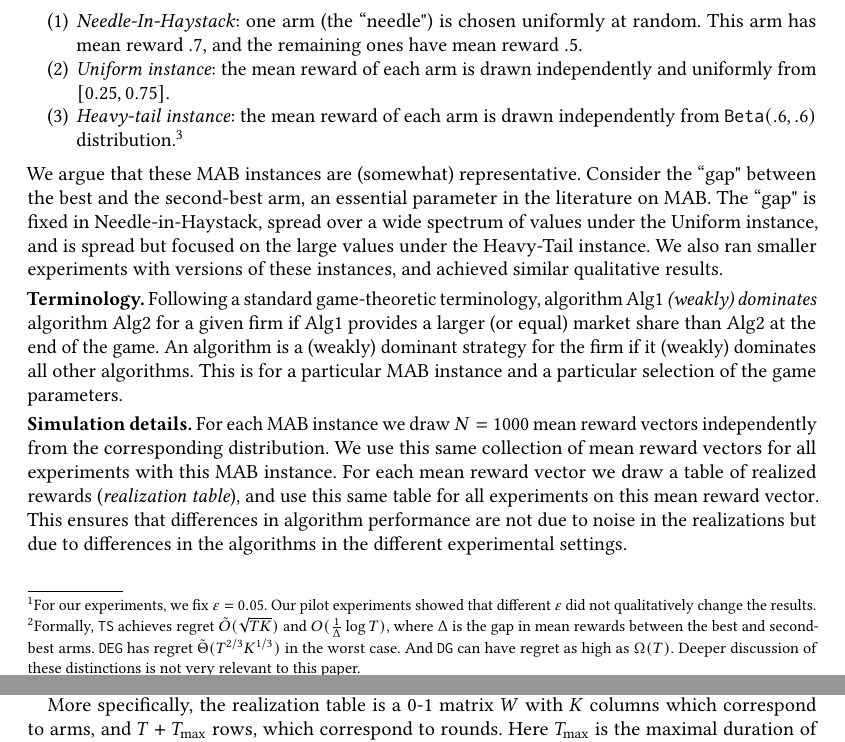
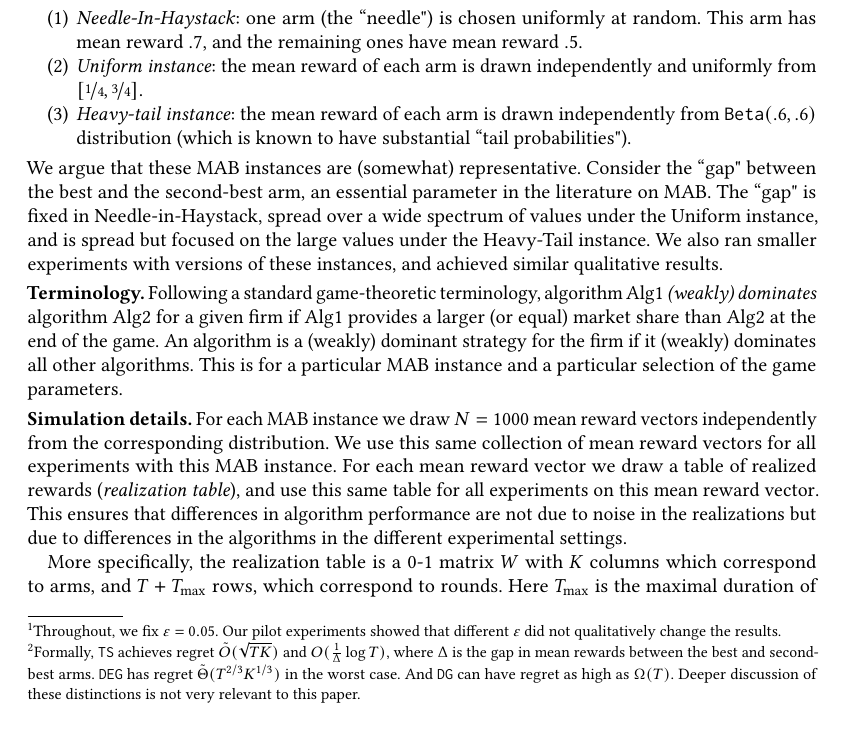
Before and after one commit to rawls238/CompetingBandits, a LaTeX document (paper/content/model.tex): two parts of pages 2 and 3 of 3 before the commit and part of page 2 of 3 after it, the two joined at a grey line, cut so that both start at the same text. Compiled offline with pdfLaTeX.

Commit message:
Minor edit.

```diff
--- a/paper/content/model.tex
+++ b/paper/content/model.tex
@@ -39,7 +39,7 @@ Concretely, each of the two firms has a \emph{reputation score}, and each agent'
 \begin{enumerate}
 \item a greedy algorithm that chooses an arm with largest posterior mean reward. We call it "Dynamic Greedy" (because the chosen arm may change over time), \DG in short.
 
-\item an exploration-separated algorithm that in each round, \emph{explores} with probability $\eps$: chooses an arm independently and uniformly at random, and with the remaining probability \emph{exploits} according to \DG. We call it ``dynamic epsilon-greedy", \DEG in short.\gaedit{\footnote{For our experiments, we fix $\eps = 0.05$. Our pilot experiments showed that different $\eps$ did not qualitatively change the results.}}
+\item an exploration-separated algorithm that in each round, \emph{explores} with probability $\eps$: chooses an arm independently and uniformly at random, and with the remaining probability \emph{exploits} according to \DG. We call it ``dynamic epsilon-greedy", \DEG in short.\gaedit{\footnote{Throughout, we fix $\eps = 0.05$. Our pilot experiments showed that different $\eps$ did not qualitatively change the results.}}
 
 \item an adaptive-exploration algorithm called ``Thompson Sampling" (\TS). In each round, this algorithm updates the posterior distribution for the mean reward of each arm $a$, draws an independent sample $s_a$ from this distribution, and chooses an arm with the largest $s_a$.
 \end{enumerate}
@@ -60,9 +60,8 @@ We consider instances with $K=10$ arms. Since we focus on 0-1 rewards, an instan
 \begin{enumerate}
 \item \emph{Needle-In-Haystack}: one arm (the ``needle") is chosen uniformly at random. This arm has mean reward $.7$, and the remaining ones have mean reward $.5$.
 
-\item \emph{Uniform instance}: the mean reward of each arm is drawn independently and uniformly from $[0.25, 0.75]$.
-\item \emph{Heavy-tail instance}: the mean reward of each arm is drawn independently from $\Beta(.6,.6)$ distribution.%
-    \footnote{This distribution has substantial ``tail probabilities".}
+\item \emph{Uniform instance}: the mean reward of each arm is drawn independently and uniformly from $[\nicefrac{1}{4}, \nicefrac{3}{4}]$.
+\item \emph{Heavy-tail instance}: the mean reward of each arm is drawn independently from $\Beta(.6,.6)$ distribution (which is known to have substantial ``tail probabilities").
 \end{enumerate}
 We argue that these MAB instances are (somewhat) representative. Consider the ``gap" between the best and the second-best arm, an essential parameter in the literature on MAB. The ``gap" is fixed in Needle-in-Haystack, spread over a wide spectrum of values under the Uniform instance, and is spread but  focused on the large values under the Heavy-Tail instance. We also ran smaller experiments with versions of these instances, and achieved similar qualitative results.
 
```
